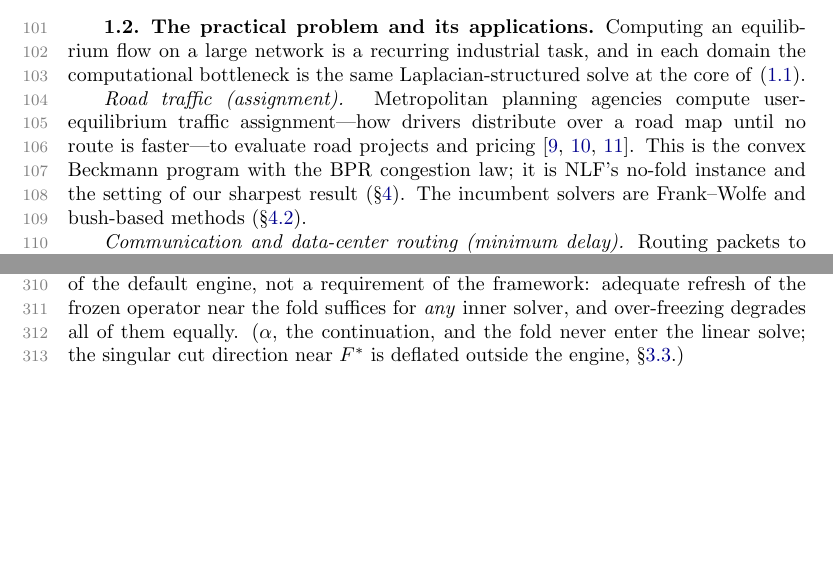
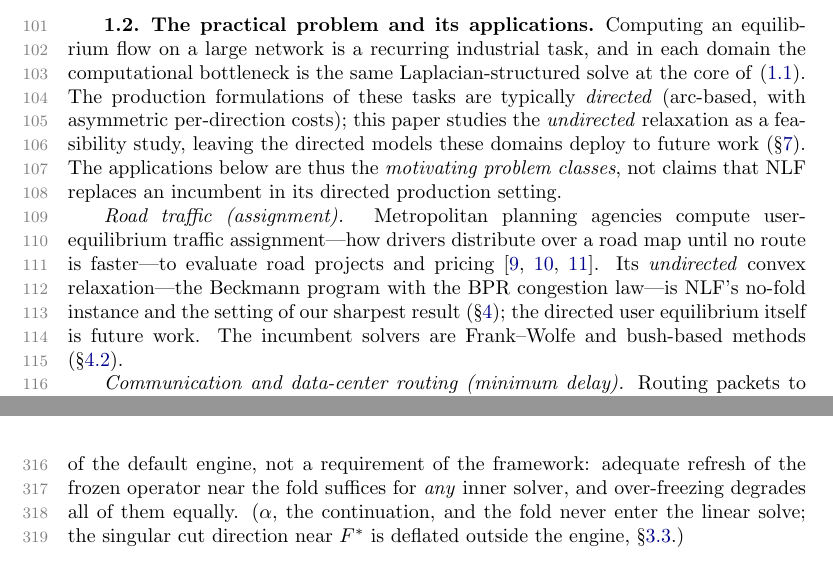
Before and after one commit to orenlivne/nlf, a LaTeX paper (doc/nlf_sisc.tex): two parts of pages 3 and 8 of 26 before the commit and two parts of pages 3 and 9 of 26 after it, joined at a grey line, cut so that both start at the same text, the shorter picture padded with empty space. Compiled offline with pdfLaTeX.

Commit message:
paper 1.2: scope applications as motivating classes; state NLF solves the undirected relaxation (consistent with abstract)
Adds a scope clause to 1.2 (production formulations are directed; this is a
feasibility study of the undirected relaxation; applications are motivating
classes, not production claims) and fixes the traffic sentence that conflated
the directed user equilibrium with the undirected Beckmann program.

Co-Authored-By: Claude Opus 4.8 <noreply@anthropic.com>

```diff
--- a/doc/nlf_sisc.tex
+++ b/doc/nlf_sisc.tex
@@ -131,12 +131,17 @@ Extensions---directed multicommodity assignment and a full-multigrid variant---a
 \subsection{The practical problem and its applications}\label{sec:applications}
 Computing an equilibrium flow on a large network is a recurring industrial task, and in each domain
 the computational bottleneck is the same Laplacian-structured solve at the core of \eqref{eq:master}.
+The production formulations of these tasks are typically \emph{directed} (arc-based, with asymmetric
+per-direction costs); this paper studies the \emph{undirected} relaxation as a feasibility study,
+leaving the directed models these domains deploy to future work (\S\ref{sec:extensions}). The
+applications below are thus the \emph{motivating problem classes}, not claims that NLF replaces an
+incumbent in its directed production setting.
 
 \emph{Road traffic (assignment).} Metropolitan planning agencies compute user-equilibrium traffic
 assignment---how drivers distribute over a road map until no route is faster---to evaluate road
-projects and pricing~\cite{beckmann,bpr,boyles-tna}. This is the convex Beckmann program with the
-BPR congestion law; it is NLF's no-fold instance and the setting of our sharpest result
-(\S\ref{sec:traffic}). The incumbent solvers are Frank--Wolfe and bush-based methods
+projects and pricing~\cite{beckmann,bpr,boyles-tna}. Its \emph{undirected} convex relaxation---the
+Beckmann program with the BPR congestion law---is NLF's no-fold instance and the setting of our
+sharpest result (\S\ref{sec:traffic}); the directed user equilibrium itself is future work. The incumbent solvers are Frank--Wolfe and bush-based methods
 (\S\ref{sec:competitor}).
 
 \emph{Communication and data-center routing (minimum delay).} Routing packets to minimize end-to-end
```
Also changed, not shown: doc/nlf_sisc.pdf.
